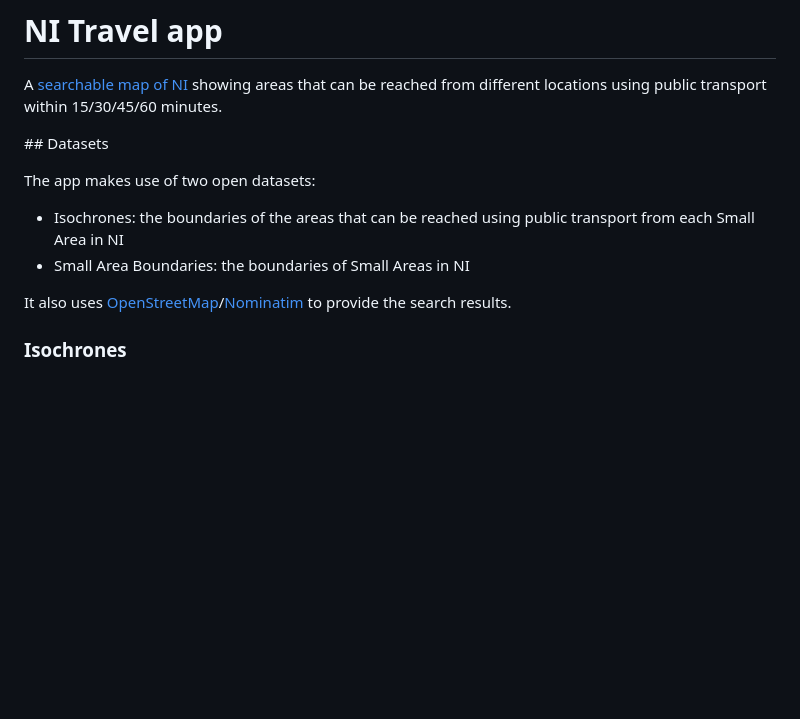
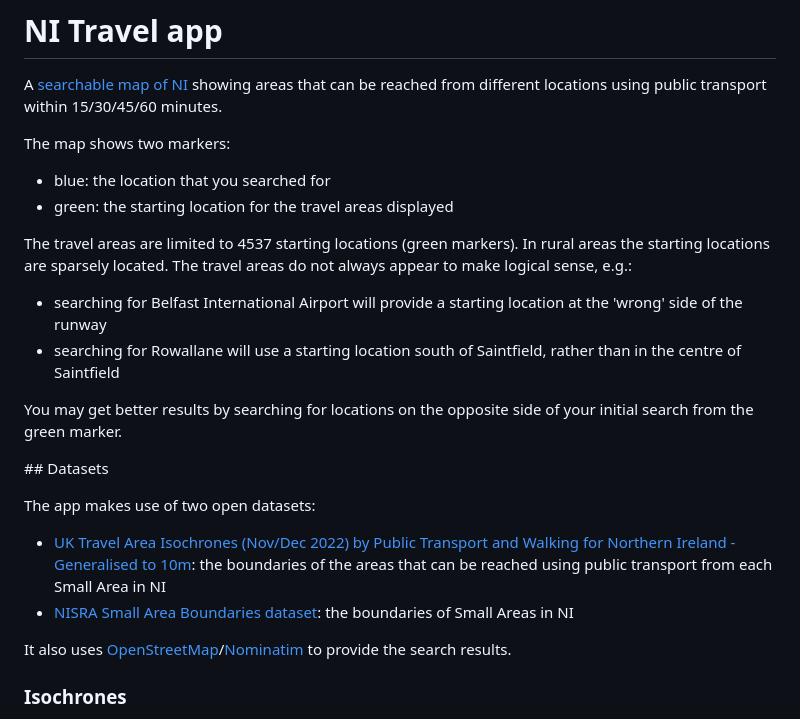
Before and after one commit to pbarber/uk-isochrones-map, a Markdown page: README.md, the part around the change. Drawn GitHub-style; blank space fills up the shorter version.

Commit message:
More details on search/markers/data

```diff
--- a/README.md
+++ b/README.md
@@ -1,13 +1,25 @@
 # NI Travel app
 
 A [searchable map of NI](https://pbarber.github.io/ni-travel-app) showing areas that can be reached from different locations using public transport within 15/30/45/60 minutes.
+
+The map shows two markers:
+
+* blue: the location that you searched for
+* green: the starting location for the travel areas displayed
+
+The travel areas are limited to 4537 starting locations (green markers). In rural areas the starting locations are sparsely located. The travel areas do not always appear to make logical sense, e.g.:
+
+* searching for Belfast International Airport will provide a starting location at the 'wrong' side of the runway
+* searching for Rowallane will use a starting location south of Saintfield, rather than in the centre of Saintfield
+
+You may get better results by searching for locations on the opposite side of your initial search from the green marker.
 
 ## Datasets
 
 The app makes use of two open datasets:
 
-* Isochrones: the boundaries of the areas that can be reached using public transport from each Small Area in NI
-* Small Area Boundaries: the boundaries of Small Areas in NI
+* [UK Travel Area Isochrones (Nov/Dec 2022) by Public Transport and Walking for Northern Ireland - Generalised to 10m](https://geoportal.statistics.gov.uk/datasets/7f1c281b2561483891cd797b0f6fd463/explore): the boundaries of the areas that can be reached using public transport from each Small Area in NI
+* [NISRA Small Area Boundaries dataset](https://admin.opendatani.gov.uk/dataset/nisra-open-data-boundaries-small-areas-2011): the boundaries of Small Areas in NI
 
 It also uses [OpenStreetMap](https://www.openstreetmap.org/)/[Nominatim](https://wiki.openstreetmap.org/wiki/Nominatim) to provide the search results.
 
```
